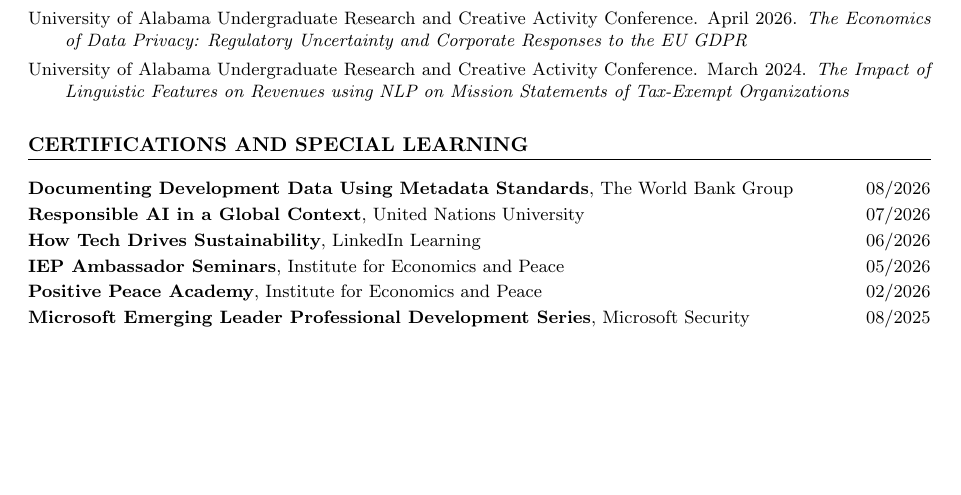
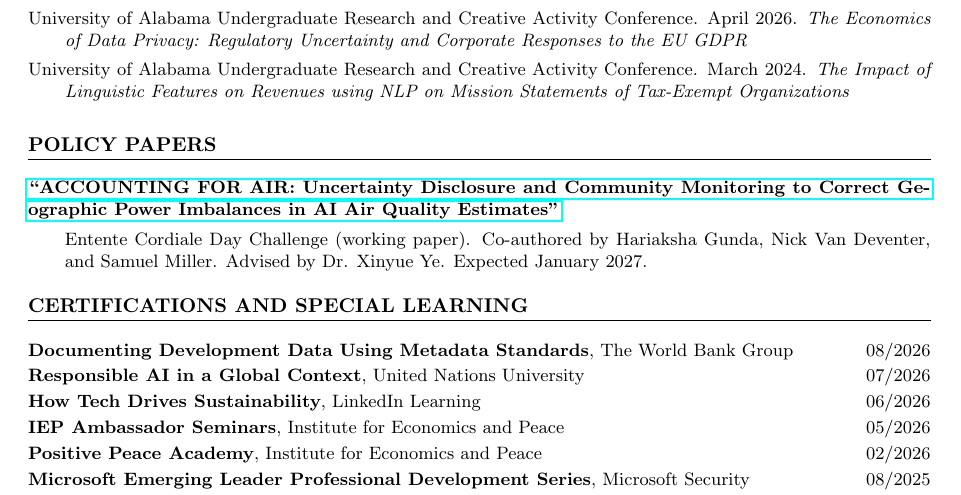
Before and after one commit to Hariaksha/hariaksha.github.io, a LaTeX CV (assets/files/CV/CV.tex): part of page 2 of 3, cut so that both start at the same text, the shorter picture padded with empty space. Compiled offline with pdfLaTeX.

Commit message:
Add Policy Papers section with Entente Cordiale Day Challenge paper
Co-Authored-By: Claude Sonnet 5.5 <noreply@anthropic.com>

```diff
--- a/assets/files/CV/CV.tex
+++ b/assets/files/CV/CV.tex
@@ -127,6 +127,13 @@
 
 \presitem{University of Alabama Undergraduate Research and Creative Activity Conference}{March 2024}{The Impact of Linguistic Features on Revenues using NLP on Mission Statements of Tax-Exempt Organizations}
 
+\section*{POLICY PAPERS}
+
+\noindent\textbf{\href{https://docs.google.com/document/d/1MvLqc7xiwkpuX-fnXd9X_x7DhG6QY0P7/edit?usp=sharing&ouid=100299192314330581449&rtpof=true&sd=true}{``ACCOUNTING FOR AIR: Uncertainty Disclosure and Community Monitoring to Correct Geographic Power Imbalances in AI Air Quality Estimates''}}\par\vspace{2pt}
+\begin{subs}
+\noindent Entente Cordiale Day Challenge (working paper). Co-authored by Hariaksha Gunda, Nick Van Deventer, and Samuel Miller. Advised by Dr. Xinyue Ye. Expected January 2027.\par
+\end{subs}
+
 \section*{CERTIFICATIONS AND SPECIAL LEARNING}
 \empitem{\textbf{Documenting Development Data Using Metadata Standards}, The World Bank Group}{08/2026}
 \empitem{\textbf{Responsible AI in a Global Context}, United Nations University}{07/2026}
```
Also changed, not shown: assets/files/CV/CV.pdf.
